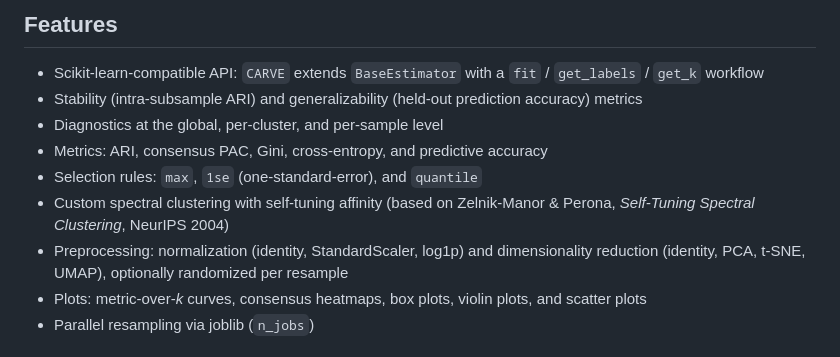
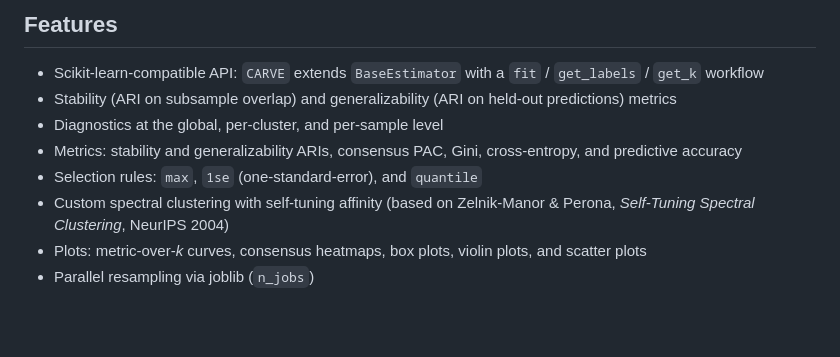
Before and after one commit to DataSlingers/CARVE, a Markdown page: README.md, the part around the change. Rendered like a GitHub page; blank space fills up the shorter version.

Commit message:
Update README metrics descriptions for clarity

```diff
--- a/README.md
+++ b/README.md
@@ -16,12 +16,11 @@ Choosing the number of clusters is hard, especially for high-dimensional biologi
 ## Features
 
 - Scikit-learn-compatible API: `CARVE` extends `BaseEstimator` with a `fit` / `get_labels` / `get_k` workflow
-- Stability (intra-subsample ARI) and generalizability (held-out prediction accuracy) metrics
+- Stability (ARI on subsample overlap) and generalizability (ARI on held-out predictions) metrics
 - Diagnostics at the global, per-cluster, and per-sample level
-- Metrics: ARI, consensus PAC, Gini, cross-entropy, and predictive accuracy
+- Metrics: stability and generalizability ARIs, consensus PAC, Gini, cross-entropy, and predictive accuracy
 - Selection rules: `max`, `1se` (one-standard-error), and `quantile`
 - Custom spectral clustering with self-tuning affinity (based on Zelnik-Manor & Perona, *Self-Tuning Spectral Clustering*, NeurIPS 2004)
-- Preprocessing: normalization (identity, StandardScaler, log1p) and dimensionality reduction (identity, PCA, t-SNE, UMAP), optionally randomized per resample
 - Plots: metric-over-*k* curves, consensus heatmaps, box plots, violin plots, and scatter plots
 - Parallel resampling via joblib (`n_jobs`)
 
```
